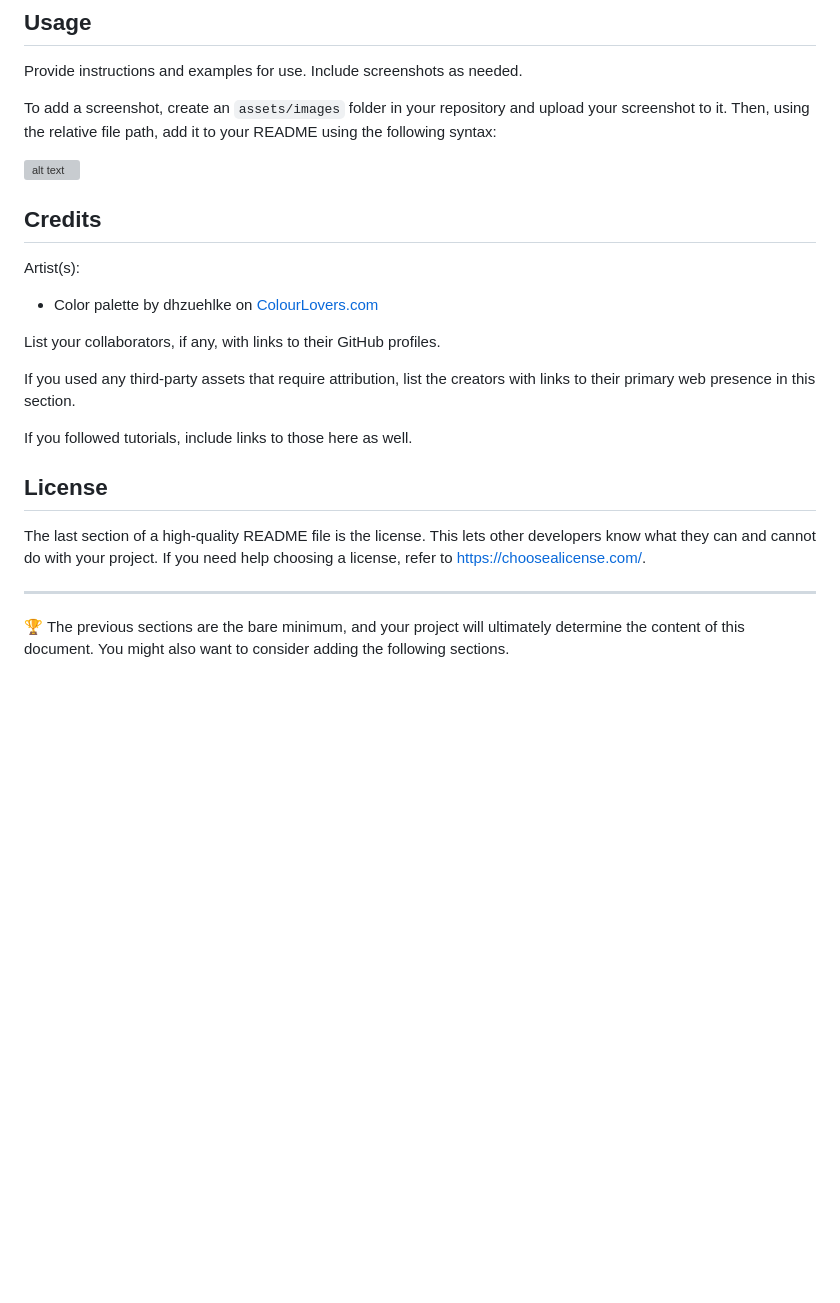
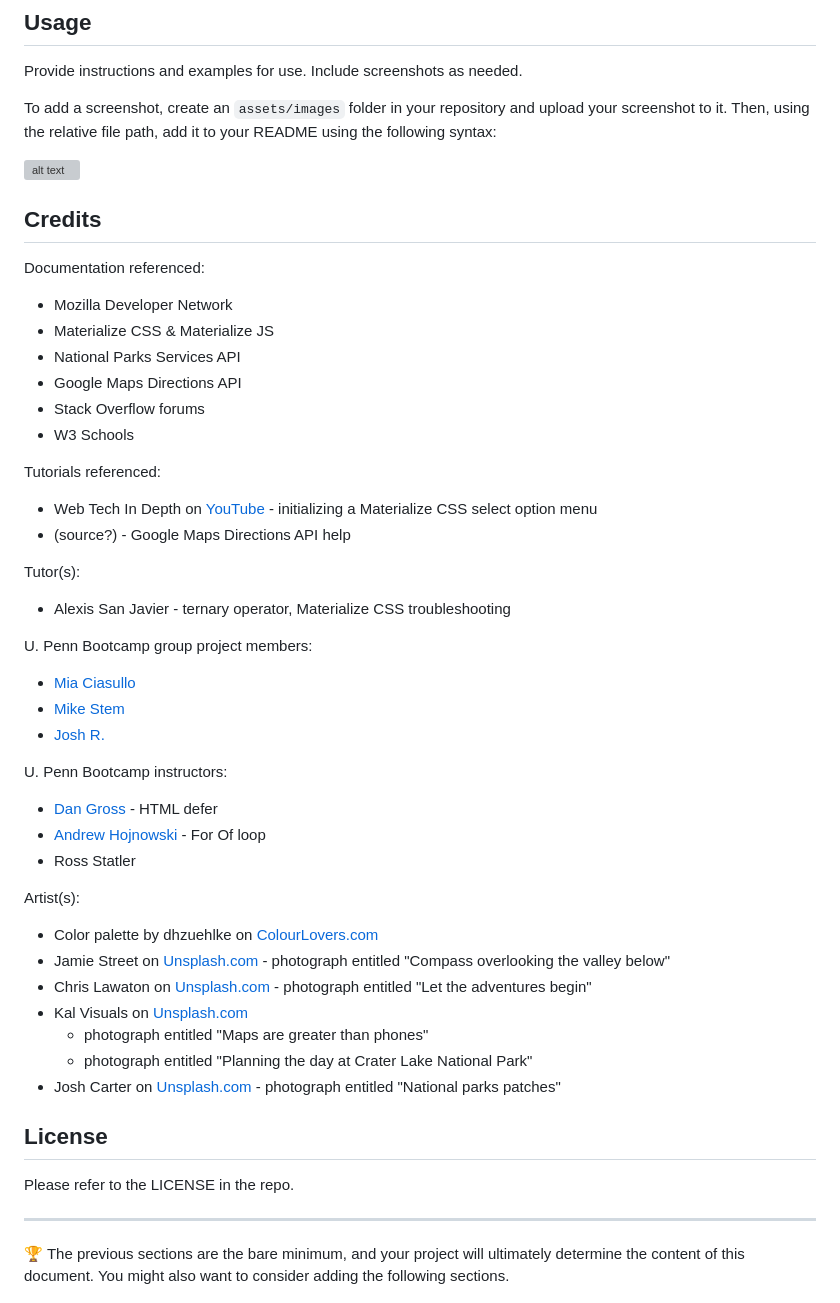
Before and after one commit to miacias/state-park-excursion, a Markdown page: README.md, the part around the change. GitHub-like rendering; blank space fills up the shorter version; grey boxes are pictures that could not be loaded.

Commit message:
added credits section. need sources from josh and mike

```diff
--- a/README.md
+++ b/README.md
@@ -30,20 +30,53 @@ To add a screenshot, create an `assets/images` folder in your repository and upl
 
 ![alt text](assets/images/screenshot.png)
 
+
 ## Credits
 
+Documentation referenced:
+
+- Mozilla Developer Network
+- Materialize CSS & Materialize JS
+- National Parks Services API
+- Google Maps Directions API
+- Stack Overflow forums
+- W3 Schools
+
+Tutorials referenced:
+
+- Web Tech In Depth on [YouTube](https://www.youtube.com/watch?v=XCC-K6Q9h7M) - initializing a Materialize CSS select option menu
+- (source?) - Google Maps Directions API help
+
+Tutor(s):
+
+- Alexis San Javier - ternary operator, Materialize CSS troubleshooting
+
+U. Penn Bootcamp group project members:
+
+- [Mia Ciasullo](https://github.com/miacias)
+- [Mike Stem](https://github.com/mikestem)
+- [Josh R.](https://github.com/JSR5404)
+
+U. Penn Bootcamp instructors:
+
+- [Dan Gross](https://github.com/DanielWGross) - HTML defer
+- [Andrew Hojnowski](https://github.com/aHojo) - For Of loop
+- Ross Statler
+
 Artist(s):
+
 - Color palette by dhzuehlke on [ColourLovers.com](https://www.colourlovers.com/palette/4893136/Die_Krabbe%C2%B2)
+- Jamie Street on [Unsplash.com](Unsplash.com) - photograph entitled "Compass overlooking the valley below"
+- Chris Lawaton on [Unsplash.com](Unsplash.com) - photograph entitled "Let the adventures begin"
+- Kal Visuals on [Unsplash.com](Unsplash.com)
+	- photograph entitled "Maps are greater than phones"
+	- photograph entitled "Planning the day at Crater Lake National Park"
+- Josh Carter on [Unsplash.com](Unsplash.com) - photograph entitled "National parks patches"
 
-List your collaborators, if any, with links to their GitHub profiles.
-
-If you used any third-party assets that require attribution, list the creators with links to their primary web presence in this section.
-
-If you followed tutorials, include links to those here as well.
 
 ## License
 
-The last section of a high-quality README file is the license. This lets other developers know what they can and cannot do with your project. If you need help choosing a license, refer to [https://choosealicense.com/](https://choosealicense.com/).
+Please refer to the LICENSE in the repo.
 
 ---
 
```
